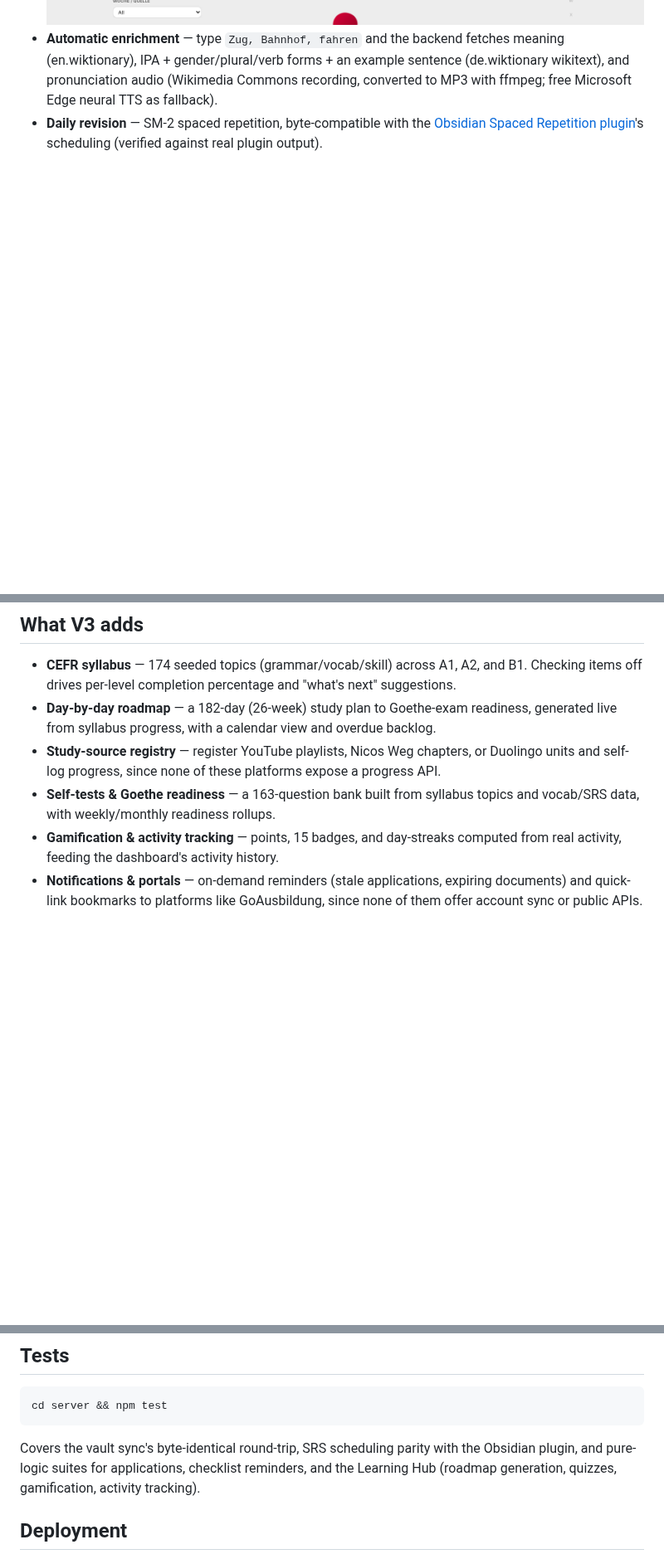
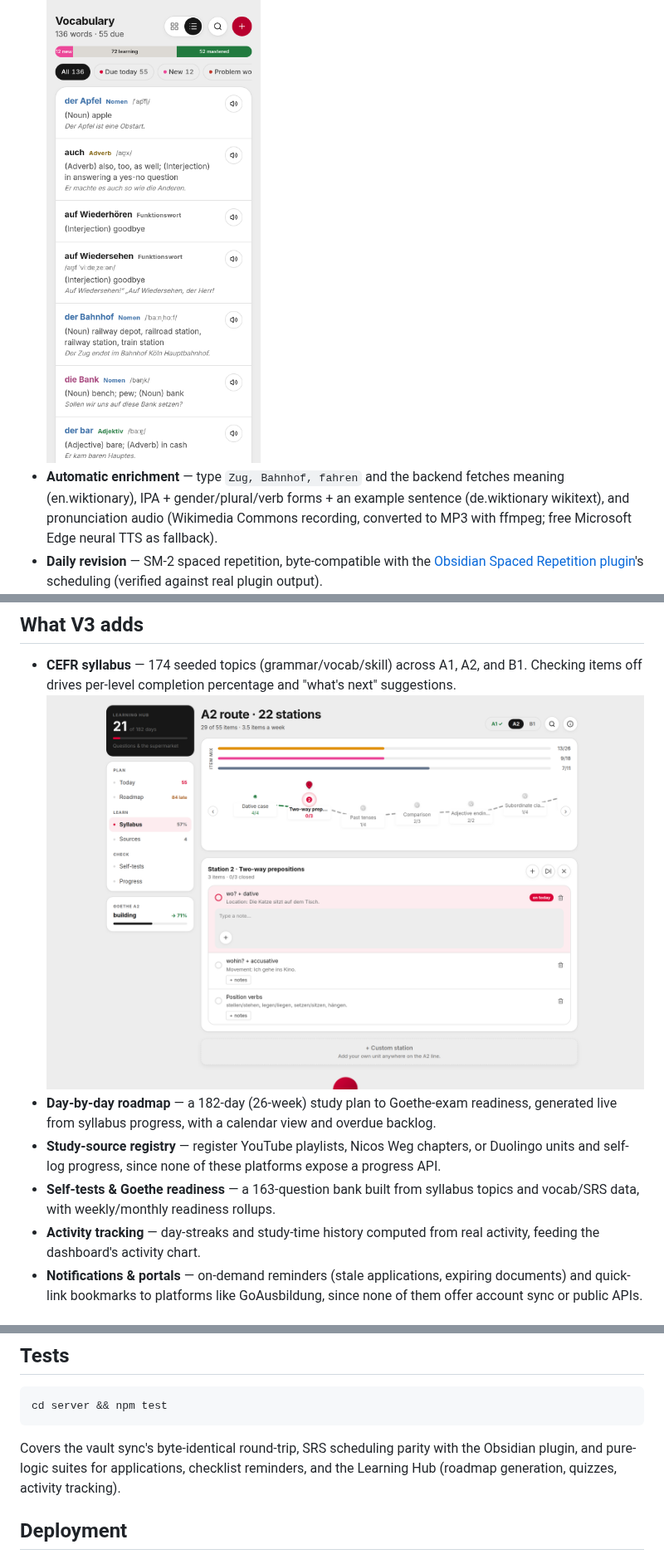
Before and after one commit to Plesnte25/AzubiWeg, a Markdown page: README.md, 3 parts joined by grey strips. Shown at 83% size. GitHub-like rendering; pictures changed too: docs/screenshots/12-vocabulary-mobile.png (added), docs/screenshots/13-syllabus.png (added), docs/screenshots/3-vocabulary.png; blank space fills up the shorter version.

```diff
--- a/README.md
+++ b/README.md
@@ -19,6 +20,7 @@ and gamification — feeding a richer dashboard.
 - **Vocabulary manager** — search, filter by lesson, expand for full detail
   (meaning, IPA, grammar, example, pronunciation audio).
   ![Vocabulary](docs/screenshots/3-vocabulary.png)
+  ![Vocabulary — mobile](docs/screenshots/12-vocabulary-mobile.png)
 - **Automatic enrichment** — type `Zug, Bahnhof, fahren` and the backend fetches
   meaning (en.wiktionary), IPA + gender/plural/verb forms + an example sentence
   (de.wiktionary wikitext), and pronunciation audio (Wikimedia Commons recording,
@@ -69,6 +71,7 @@ snapshot). Reviews done in the app and in Obsidian update the same
 - **CEFR syllabus** — 174 seeded topics (grammar/vocab/skill) across A1, A2, and
   B1. Checking items off drives per-level completion percentage and "what's
   next" suggestions.
+  ![Syllabus](docs/screenshots/13-syllabus.png)
 - **Day-by-day roadmap** — a 182-day (26-week) study plan to Goethe-exam
   readiness, generated live from syllabus progress, with a calendar view and
   overdue backlog.
@@ -77,8 +80,8 @@ snapshot). Reviews done in the app and in Obsidian update the same
   expose a progress API.
 - **Self-tests & Goethe readiness** — a 163-question bank built from syllabus
   topics and vocab/SRS data, with weekly/monthly readiness rollups.
-- **Gamification & activity tracking** — points, 15 badges, and day-streaks
-  computed from real activity, feeding the dashboard's activity history.
+- **Activity tracking** — day-streaks and study-time history computed from
+  real activity, feeding the dashboard's activity chart.
 - **Notifications & portals** — on-demand reminders (stale applications,
   expiring documents) and quick-link bookmarks to platforms like GoAusbildung,
   since none of them offer account sync or public APIs.
@@ -127,8 +130,8 @@ cd server && npm test
 
 Covers the vault sync's byte-identical round-trip, SRS scheduling parity with
 the Obsidian plugin, and pure-logic suites for applications, checklist
-reminders, and the Learning Hub (roadmap generation, quizzes, gamification,
-activity tracking).
+reminders, and the Learning Hub (roadmap generation, quizzes, activity
+tracking).
 
 ## Deployment
 
```
Also changed, not shown: other parts of README.md (+5 -3 lines), docs/ROADMAP.md (+5 -3 lines), docs/screenshots/10-dashboard-v2.png, docs/screenshots/11-dashboard-mobile.png (added).
